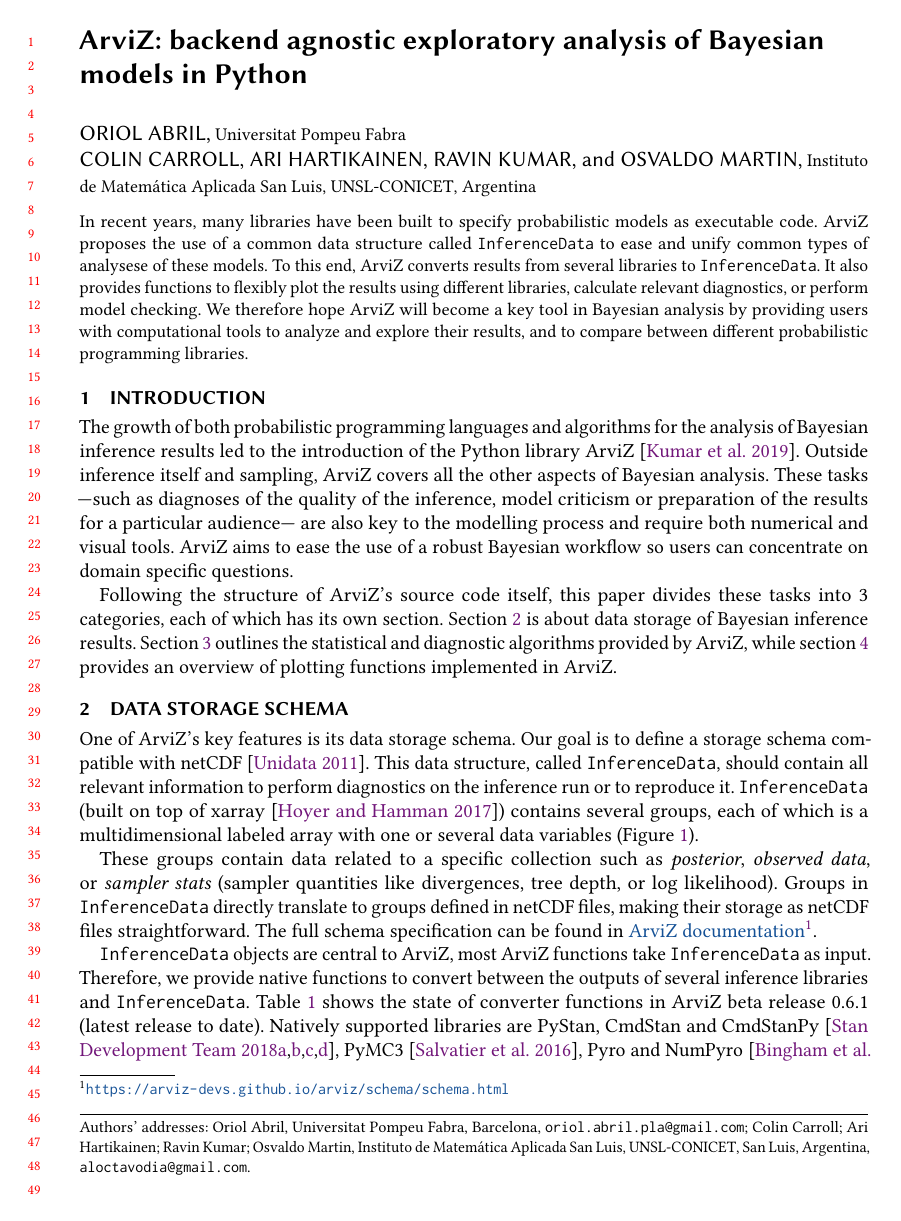
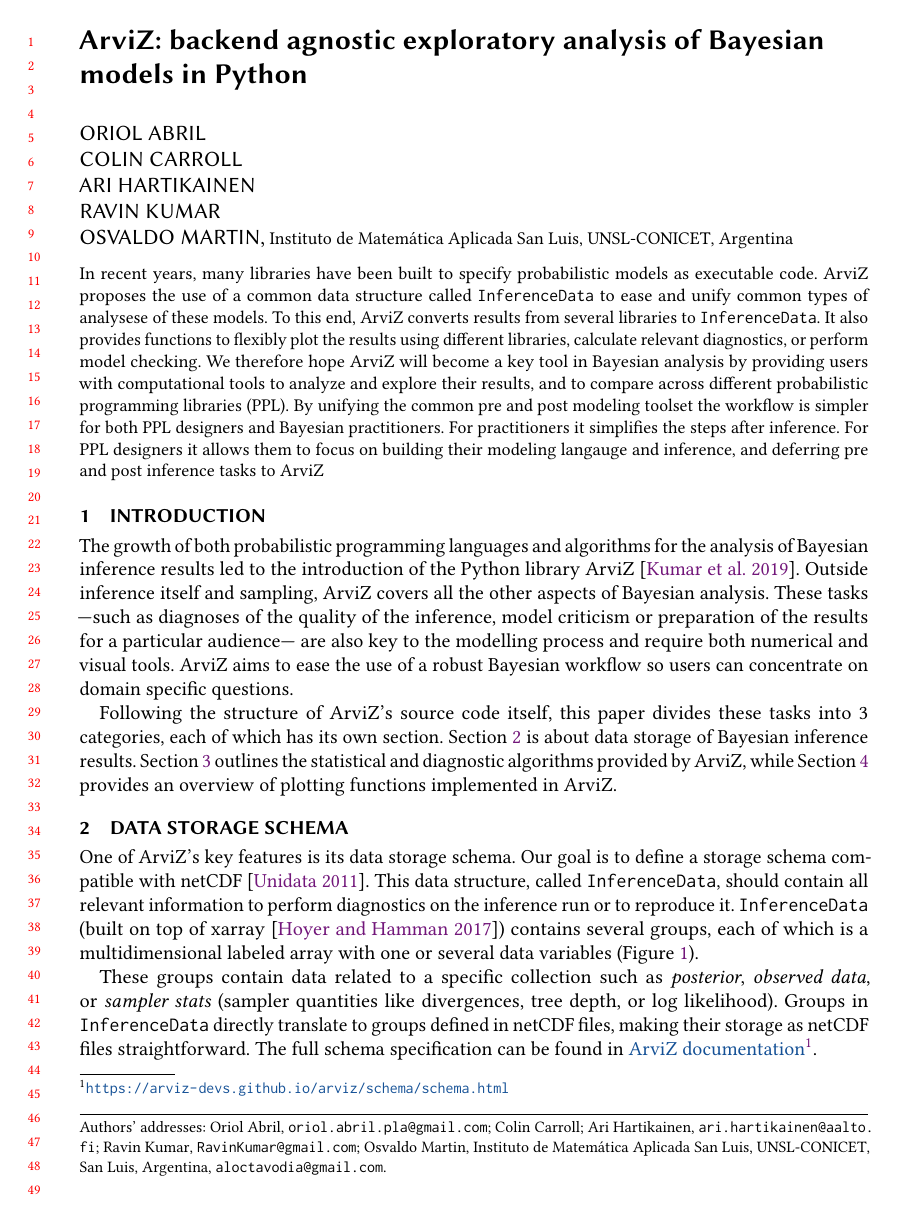
Before and after one commit to OriolAbril/arviz-probprog-2020, a LaTeX paper (proposal/probprog-2020-proposal.tex): page 1 of 5. Compiled offline with pdfLaTeX.

Commit message:
more improvements

```diff
--- a/proposal/probprog-2020-proposal.tex
+++ b/proposal/probprog-2020-proposal.tex
@@ -25,10 +25,10 @@
 \author{Oriol Abril}
 \orcid{0000-0002-1847-9481} % chktex 8
 \affiliation{%
-  \institution{Universitat Pompeu Fabra}
+  % \institution{Universitat Pompeu Fabra}
   % \department{Department of Brain and Cognitive Sciences}
   %\streetaddress{43 Vassar St}
-  \city{Barcelona}
+  % \city{Barcelona}
   %\state{MA}
   %\postcode{02139}
   %\country{USA}
@@ -37,31 +37,31 @@
 
 \author{Colin Carroll}
 %\orcid{1234-5678-9012-3456}
-% \affiliation{%
+\affiliation{%
 %   \institution{Charles River Analytics}
   %\streetaddress{625 Mt Auburn St #3}
   %\city{Cambridge}
   %\state{MA}
   %\postcode{02138}
   %\country{USA}
-% }
+}
 % \email{apfeffer@cra.com}
 
 \author{Ari Hartikainen}
 %\orcid{1234-5678-9012-3456}
-% \affiliation{%
+\affiliation{%
 %   \institution{Oracle Labs}
   %\streetaddress{15 Network Dr}
   %\city{Burlington}
   %\state{MA}
   %\postcode{01803}
   %\country{USA}
-% }
-% \email{jean.baptiste.tristan@oracle.com}
+}
+\email{ari.hartikainen@aalto.fi}
 
 \author{Ravin Kumar}
 %\orcid{1234-5678-9012-3456}
-% \affiliation{%
+\affiliation{%
 %   \institution{Northeastern University}
 %   \department{Khoury College of Computer Sciences}
   %\streetaddress{360 Huntington Ave}
@@ -69,8 +69,8 @@
   % \state{MA}
   %\postcode{02115}
   % \country{USA}
-% }
-% \email{j.vandemeent@northeastern.edu}
+}
+\email{RavinKumar@gmail.com}
 
 \author{Osvaldo Martin}
 \affiliation{
@@ -89,7 +90,12 @@
   libraries, calculate relevant diagnostics, or perform model checking.
   We therefore hope ArviZ will become a key tool in Bayesian analysis by
   providing users with computational tools to analyze and explore their results, and to
-  compare between different probabilistic programming libraries.
+  compare across different probabilistic programming libraries (PPL).
+  By unifying the common pre and post modeling toolset the workflow is simpler
+  for both PPL designers and Bayesian practitioners. For practitioners it
+  simplifies the steps after inference. For PPL designers it allows them to
+  focus on building their modeling langauge and inference, and deferring
+  pre and post inference tasks to ArviZ
 \end{abstract}
 
 \maketitle
@@ -110,8 +116,8 @@
 paper divides these tasks into 3 categories, each of which has its own
 section. Section~\ref{sec:data} is about data storage of Bayesian inference
 results.
-Section~\ref{sec:stats}~ outlines the statistical and diagnostic algorithms
-provided by ArviZ, while section~\ref{sec:plots} provides an overview of
+Section~\ref{sec:stats}~outlines the statistical and diagnostic algorithms
+provided by ArviZ, while Section~\ref{sec:plots} provides an overview of
 plotting functions implemented in ArviZ.
 
 \section{Data storage schema}\label{sec:data}
```
Also changed, not shown: proposal/probprog-2020-proposal.tex (16 more changed lines), 1 other file.
